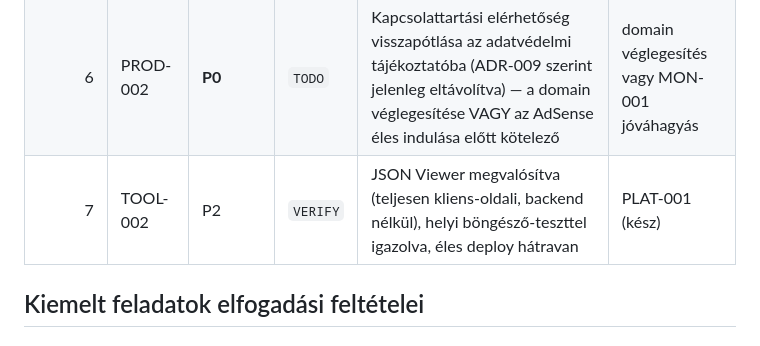
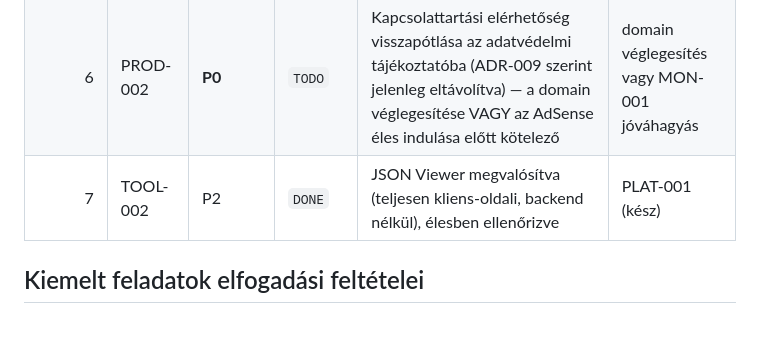
Before and after one commit to szablac/quicktools-app, a Markdown page: docs/10_BACKLOG.md, the part around the change. GitHub-like rendering.

Commit message:
docs: JSON Viewer (TOOL-002) élesben ellenőrizve

```diff
--- a/docs/10_BACKLOG.md
+++ b/docs/10_BACKLOG.md
@@ -30,7 +30,7 @@
 | 4 | TOOL-001 | P2 | `DONE` | Favicon Generator megvalósítva (backend + HU/EN frontend), élesben ellenőrizve (feltöltés → ZIP-letöltés működik) | PLAT-001 (kész) |
 | 5 | OPS-001 | P2 | `TODO` | Statikus tartalom (HTML/JS) cache-frissülési stratégia: az Apache-szintű `max-age=172800` alapértelmezés miatt visszatérő látogatóknál akár 2 napig elmaradhat egy frissülés | – |
 | 6 | PROD-002 | **P0** | `TODO` | Kapcsolattartási elérhetőség visszapótlása az adatvédelmi tájékoztatóba (ADR-009 szerint jelenleg eltávolítva) — a domain véglegesítése VAGY az AdSense éles indulása előtt kötelező | domain véglegesítés vagy MON-001 jóváhagyás |
-| 7 | TOOL-002 | P2 | `VERIFY` | JSON Viewer megvalósítva (teljesen kliens-oldali, backend nélkül), helyi böngésző-teszttel igazolva, éles deploy hátravan | PLAT-001 (kész) |
+| 7 | TOOL-002 | P2 | `DONE` | JSON Viewer megvalósítva (teljesen kliens-oldali, backend nélkül), élesben ellenőrizve | PLAT-001 (kész) |
 
 ## Kiemelt feladatok elfogadási feltételei
 
```
Also changed, not shown: ACTIVE_TASK.md (+1 -1 lines).
